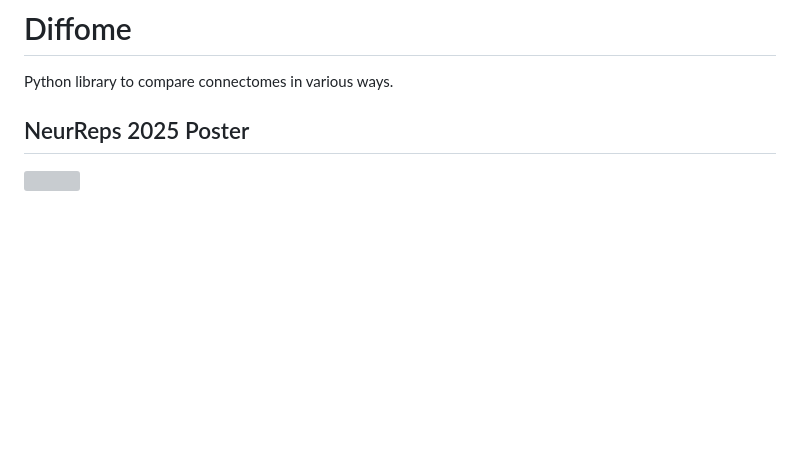
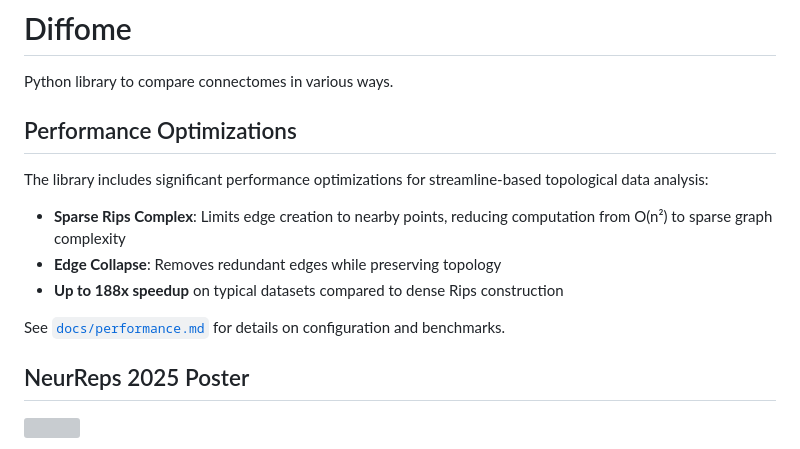
Before and after one commit to virati/diffome, a Markdown page: README.md, the part around the change. GitHub-like rendering; blank space fills up the shorter version; grey boxes are pictures that could not be loaded.

Commit message:
Update README with performance optimization highlights
Co-authored-by: virati <4741285+virati@users.noreply.github.com>

```diff
--- a/README.md
+++ b/README.md
@@ -1,6 +1,16 @@
 # Diffome
 
 Python library to compare connectomes in various ways.
+
+## Performance Optimizations
+
+The library includes significant performance optimizations for streamline-based topological data analysis:
+
+- **Sparse Rips Complex**: Limits edge creation to nearby points, reducing computation from O(n²) to sparse graph complexity
+- **Edge Collapse**: Removes redundant edges while preserving topology
+- **Up to 188x speedup** on typical datasets compared to dense Rips construction
+
+See [`docs/performance.md`](docs/performance.md) for details on configuration and benchmarks.
 
 ## NeurReps 2025 Poster
 ![]()
```
